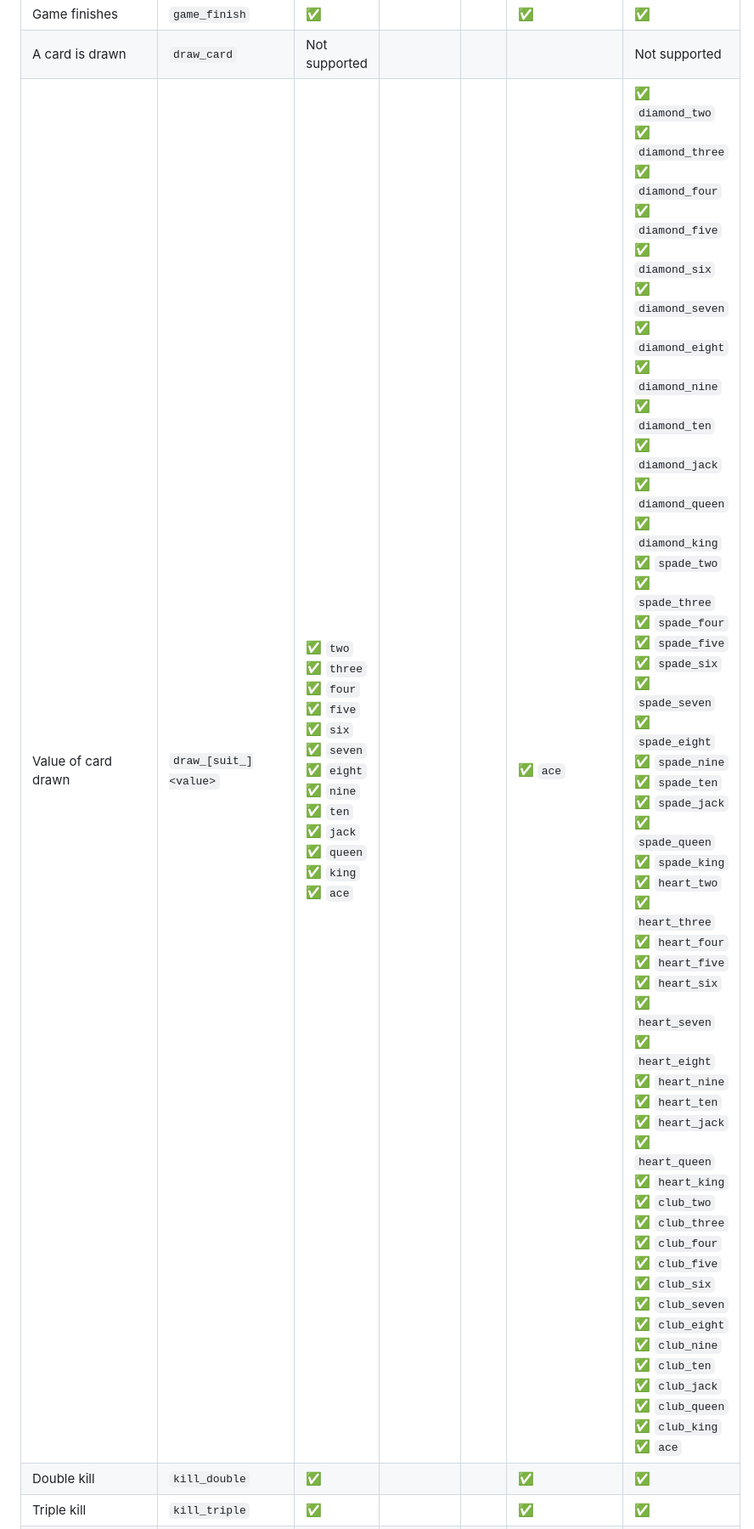
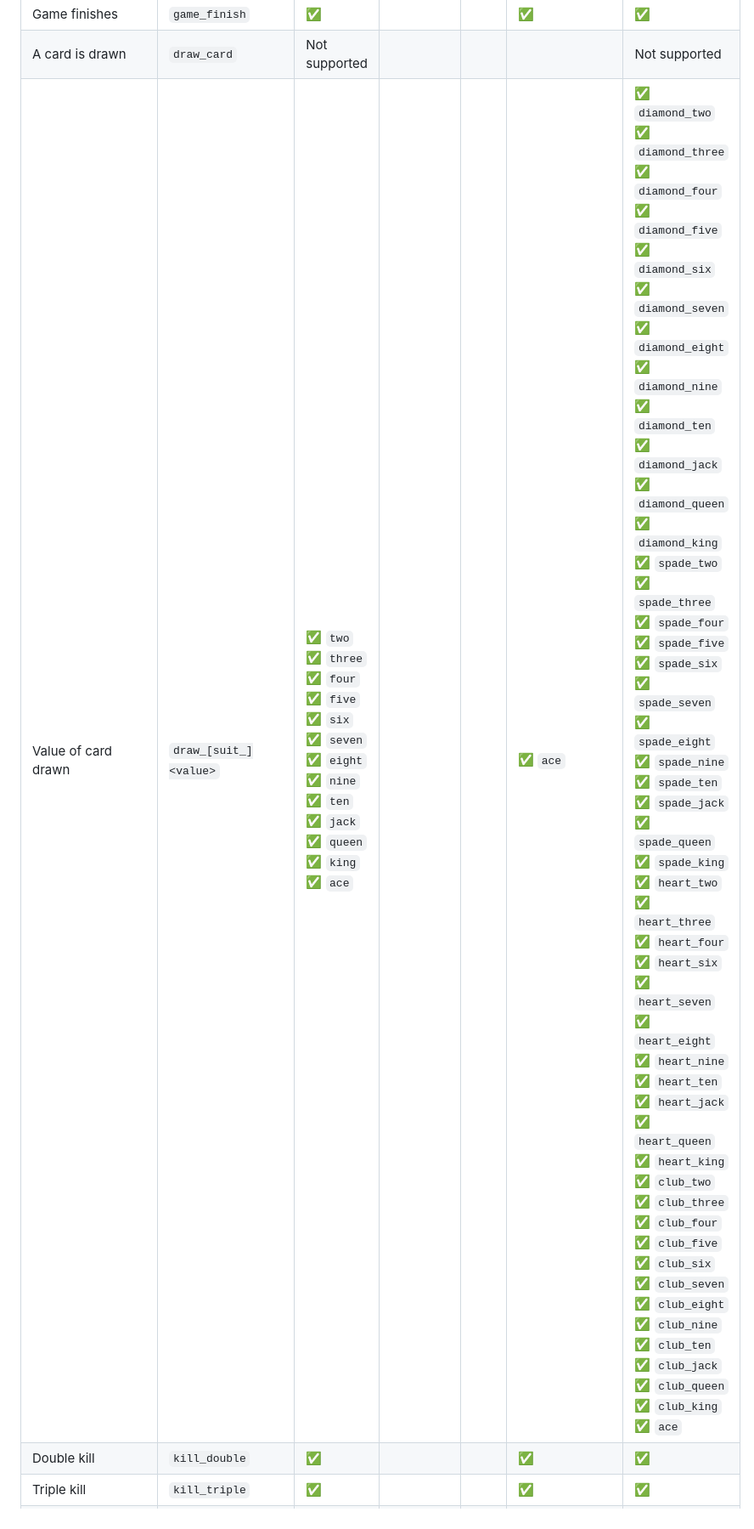
Before and after one commit to tskovlund/academy-fx, a Markdown page: README.md, the part around the change. Shown at 85% size. Drawn GitHub-style.

Commit message:
Remove unsupported ♥️5

```diff
--- a/README.md
+++ b/README.md
@@ -31,7 +31,7 @@ The effects are organized in several sound packages/themes to accommodate player
 | Game starts | `game_start` | ✅ | | | ✅ | ✅ |
 | Game finishes | `game_finish` | ✅ | | | ✅ | ✅ |
 | A card is drawn | `draw_card` | Not supported | | | | Not supported |
-| Value of card drawn | `draw_[suit_]<value>` | ✅ `two` <br> ✅ `three` <br> ✅ `four` <br> ✅ `five` <br> ✅ `six` <br> ✅ `seven` <br> ✅ `eight` <br> ✅ `nine` <br> ✅ `ten` <br> ✅ `jack` <br> ✅ `queen` <br> ✅ `king` <br> ✅ `ace` | | | ✅ `ace` | ✅ `diamond_two` <br> ✅ `diamond_three` <br> ✅ `diamond_four` <br> ✅ `diamond_five` <br> ✅ `diamond_six` <br> ✅ `diamond_seven` <br> ✅ `diamond_eight` <br> ✅ `diamond_nine` <br> ✅ `diamond_ten` <br> ✅ `diamond_jack` <br> ✅ `diamond_queen` <br> ✅ `diamond_king` <br> ✅ `spade_two` <br> ✅ `spade_three` <br> ✅ `spade_four` <br> ✅ `spade_five` <br> ✅ `spade_six` <br> ✅ `spade_seven` <br> ✅ `spade_eight` <br> ✅ `spade_nine` <br> ✅ `spade_ten` <br> ✅ `spade_jack` <br> ✅ `spade_queen` <br> ✅ `spade_king` <br> ✅ `heart_two` <br> ✅ `heart_three` <br> ✅ `heart_four` <br> ✅ `heart_five` <br> ✅ `heart_six` <br> ✅ `heart_seven` <br> ✅ `heart_eight` <br> ✅ `heart_nine` <br> ✅ `heart_ten` <br> ✅ `heart_jack` <br> ✅ `heart_queen` <br> ✅ `heart_king` <br>  ✅ `club_two` <br> ✅ `club_three` <br> ✅ `club_four` <br> ✅ `club_five` <br> ✅ `club_six` <br> ✅ `club_seven` <br> ✅ `club_eight` <br> ✅ `club_nine` <br> ✅ `club_ten` <br> ✅ `club_jack` <br> ✅ `club_queen` <br> ✅ `club_king` <br> ✅ `ace` <br> |
+| Value of card drawn | `draw_[suit_]<value>` | ✅ `two` <br> ✅ `three` <br> ✅ `four` <br> ✅ `five` <br> ✅ `six` <br> ✅ `seven` <br> ✅ `eight` <br> ✅ `nine` <br> ✅ `ten` <br> ✅ `jack` <br> ✅ `queen` <br> ✅ `king` <br> ✅ `ace` | | | ✅ `ace` | ✅ `diamond_two` <br> ✅ `diamond_three` <br> ✅ `diamond_four` <br> ✅ `diamond_five` <br> ✅ `diamond_six` <br> ✅ `diamond_seven` <br> ✅ `diamond_eight` <br> ✅ `diamond_nine` <br> ✅ `diamond_ten` <br> ✅ `diamond_jack` <br> ✅ `diamond_queen` <br> ✅ `diamond_king` <br> ✅ `spade_two` <br> ✅ `spade_three` <br> ✅ `spade_four` <br> ✅ `spade_five` <br> ✅ `spade_six` <br> ✅ `spade_seven` <br> ✅ `spade_eight` <br> ✅ `spade_nine` <br> ✅ `spade_ten` <br> ✅ `spade_jack` <br> ✅ `spade_queen` <br> ✅ `spade_king` <br> ✅ `heart_two` <br> ✅ `heart_three` <br> ✅ `heart_four` <br> ✅ `heart_six` <br> ✅ `heart_seven` <br> ✅ `heart_eight` <br> ✅ `heart_nine` <br> ✅ `heart_ten` <br> ✅ `heart_jack` <br> ✅ `heart_queen` <br> ✅ `heart_king` <br>  ✅ `club_two` <br> ✅ `club_three` <br> ✅ `club_four` <br> ✅ `club_five` <br> ✅ `club_six` <br> ✅ `club_seven` <br> ✅ `club_eight` <br> ✅ `club_nine` <br> ✅ `club_ten` <br> ✅ `club_jack` <br> ✅ `club_queen` <br> ✅ `club_king` <br> ✅ `ace` <br> |
 | Double kill | `kill_double` | ✅ | | | ✅ | ✅ |
 | Triple kill | `kill_triple` | ✅ | | | ✅ | ✅ |
 | Ultra kill | `kill_ultra` | ✅| | | ✅ | ✅ |
```
